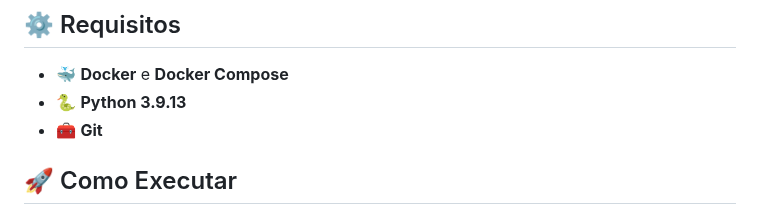
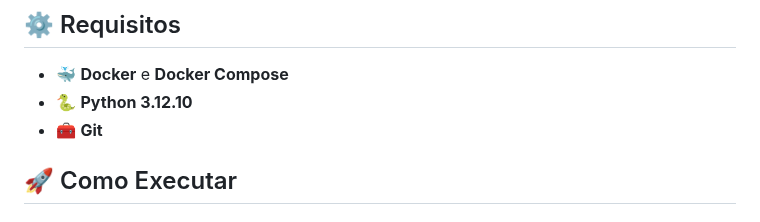
Before and after one commit to RafaelQuirino/dba_postgresql, a Markdown page: README.md, the part around the change. GitHub-like rendering.

```diff
--- a/README.md
+++ b/README.md
@@ -28,7 +28,7 @@ homework/
 
 ## ⚙️ Requisitos
 - 🐳 **Docker** e **Docker Compose**
-- 🐍 **Python 3.9.13**
+- 🐍 **Python 3.12.10**
 - 🧰 **Git**
 
 ## 🚀 Como Executar
```
